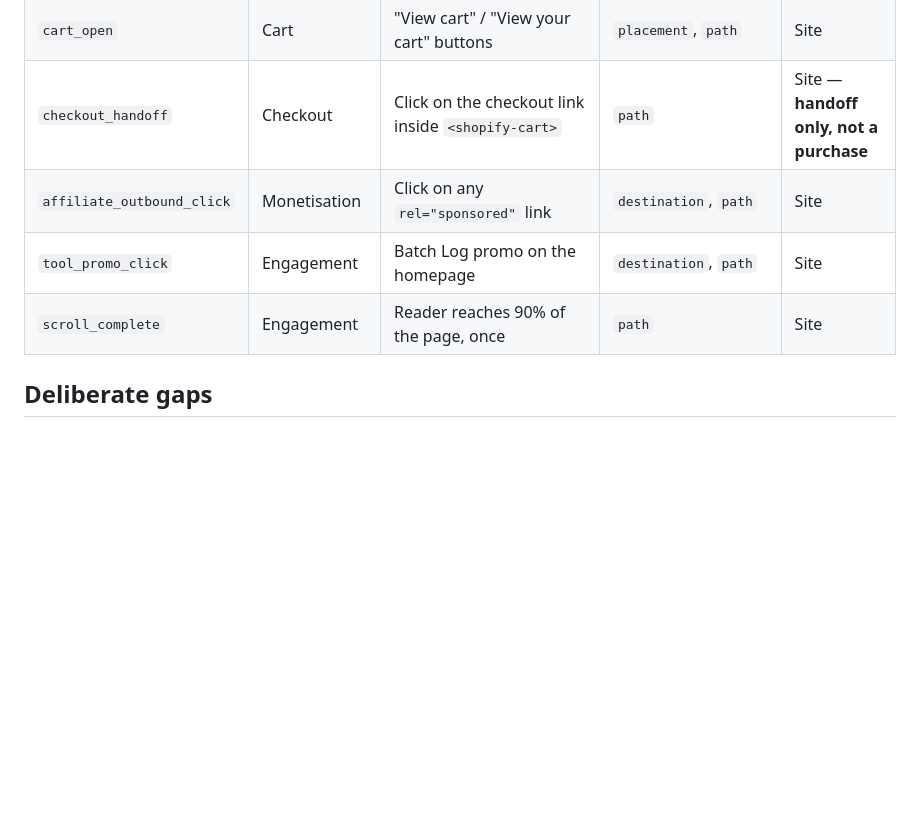
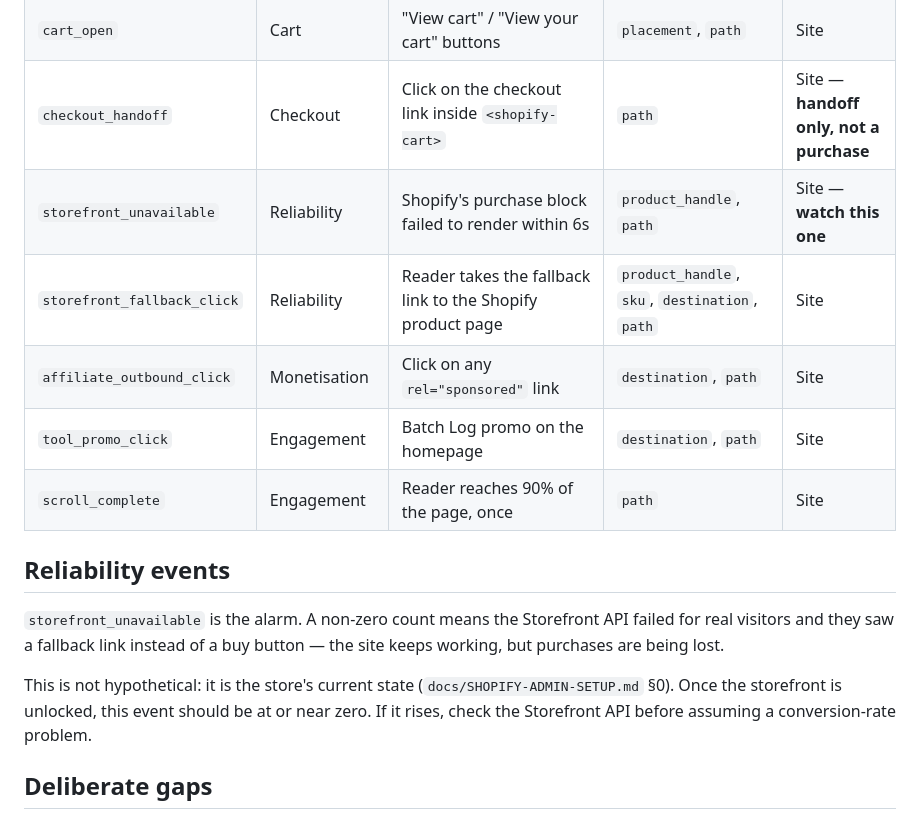
Before and after one commit to jackferrence/sublimepantrysite, a Markdown page: docs/ANALYTICS-EVENTS.md, the part around the change. Rendered like a GitHub page; blank space fills up the shorter version.

Commit message:
Document the storefront reliability events
Co-Authored-By: Claude Opus 5 (1M context) <noreply@anthropic.com>
Claude-Session: https://claude.ai/code/session_01XwfdLxhkcPkHkAJ7r4dji5

```diff
--- a/docs/ANALYTICS-EVENTS.md
+++ b/docs/ANALYTICS-EVENTS.md
@@ -40,9 +40,17 @@ Analytics provider: **Plausible** (cookieless, `script.outbound-links.js`, loade
 | `starter_kit_add_to_cart` | Cart | Add to cart on the product page | `product_handle`, `sku`, `path` | Site (cart of record: Shopify) |
 | `cart_open` | Cart | "View cart" / "View your cart" buttons | `placement`, `path` | Site |
 | `checkout_handoff` | Checkout | Click on the checkout link inside `<shopify-cart>` | `path` | Site — **handoff only, not a purchase** |
+| `storefront_unavailable` | Reliability | Shopify's purchase block failed to render within 6s | `product_handle`, `path` | Site — **watch this one** |
+| `storefront_fallback_click` | Reliability | Reader takes the fallback link to the Shopify product page | `product_handle`, `sku`, `destination`, `path` | Site |
 | `affiliate_outbound_click` | Monetisation | Click on any `rel="sponsored"` link | `destination`, `path` | Site |
 | `tool_promo_click` | Engagement | Batch Log promo on the homepage | `destination`, `path` | Site |
 | `scroll_complete` | Engagement | Reader reaches 90% of the page, once | `path` | Site |
+
+## Reliability events
+
+`storefront_unavailable` is the alarm. A non-zero count means the Storefront API failed for real visitors and they saw a fallback link instead of a buy button — the site keeps working, but purchases are being lost.
+
+This is not hypothetical: it is the store's current state (`docs/SHOPIFY-ADMIN-SETUP.md` §0). Once the storefront is unlocked, this event should be at or near zero. If it rises, check the Storefront API before assuming a conversion-rate problem.
 
 ## Deliberate gaps
 
```
